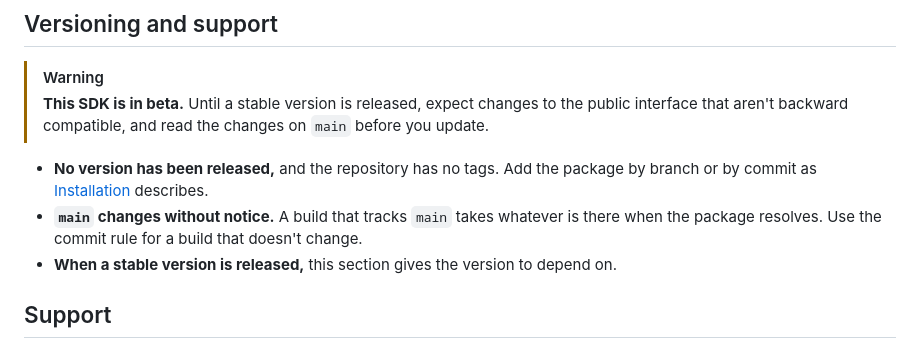
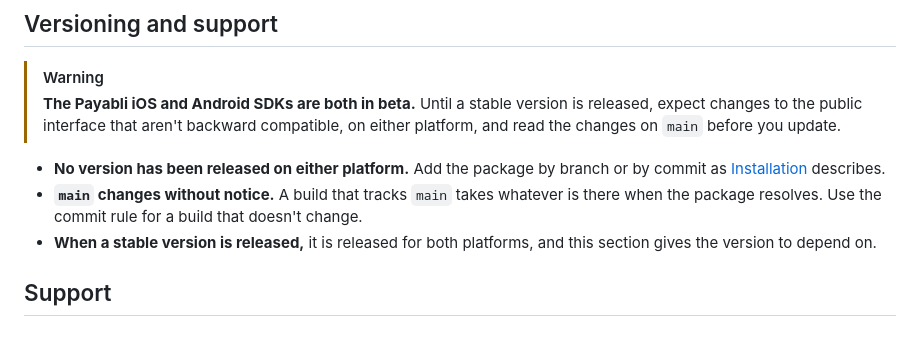
Before and after one commit to payabli/sdk-ios, a Markdown page: README.md, the part around the change. Rendered like a GitHub page.

Commit message:
PLA-2846 | docs(ios): one versioning statement for both platforms

```diff
--- a/README.md
+++ b/README.md
@@ -333,14 +333,16 @@ changes nothing.
 ## Versioning and support
 
 > [!WARNING]
-> **This SDK is in beta.** Until a stable version is released, expect changes to the public interface that
-> aren't backward compatible, and read the changes on `main` before you update.
+> **The Payabli iOS and Android SDKs are both in beta.** Until a stable version is released, expect changes
+> to the public interface that aren't backward compatible, on either platform, and read the changes on
+> `main` before you update.
 
-- **No version has been released,** and the repository has no tags. Add the package by branch or by commit
-  as [Installation](#installation) describes.
+- **No version has been released on either platform.** Add the package by branch or by commit as [Installation](#installation)
+  describes.
 - **`main` changes without notice.** A build that tracks `main` takes whatever is there when the package
   resolves. Use the commit rule for a build that doesn't change.
-- **When a stable version is released,** this section gives the version to depend on.
+- **When a stable version is released,** it is released for both platforms, and this section gives the
+  version to depend on.
 
 ## Support
 
```
